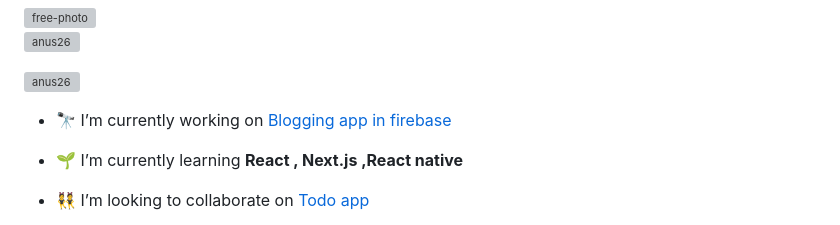
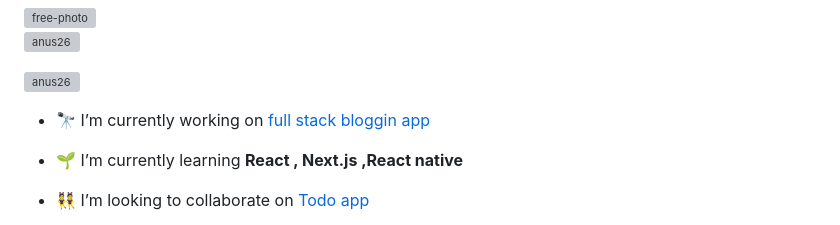
Before and after one commit to anus26/anus26, a Markdown page: README.md, the part around the change. Drawn GitHub-style; grey boxes are pictures that could not be loaded.

```diff
--- a/README.md
+++ b/README.md
@@ -5,7 +5,7 @@
 
 <p align="left"> <a href="https://github.com/ryo-ma/github-profile-trophy"><img src="https://github-profile-trophy.vercel.app/?username=anus26" alt="anus26" /></a> </p>
 
-- 🔭 I’m currently working on [Blogging app in firebase](firebase-livid-pi.vercel.app)
+- 🔭 I’m currently working on [full stack bloggin app]((https://comment-react.vercel.app/))
 
 - 🌱 I’m currently learning **React , Next.js ,React native**
 
```
